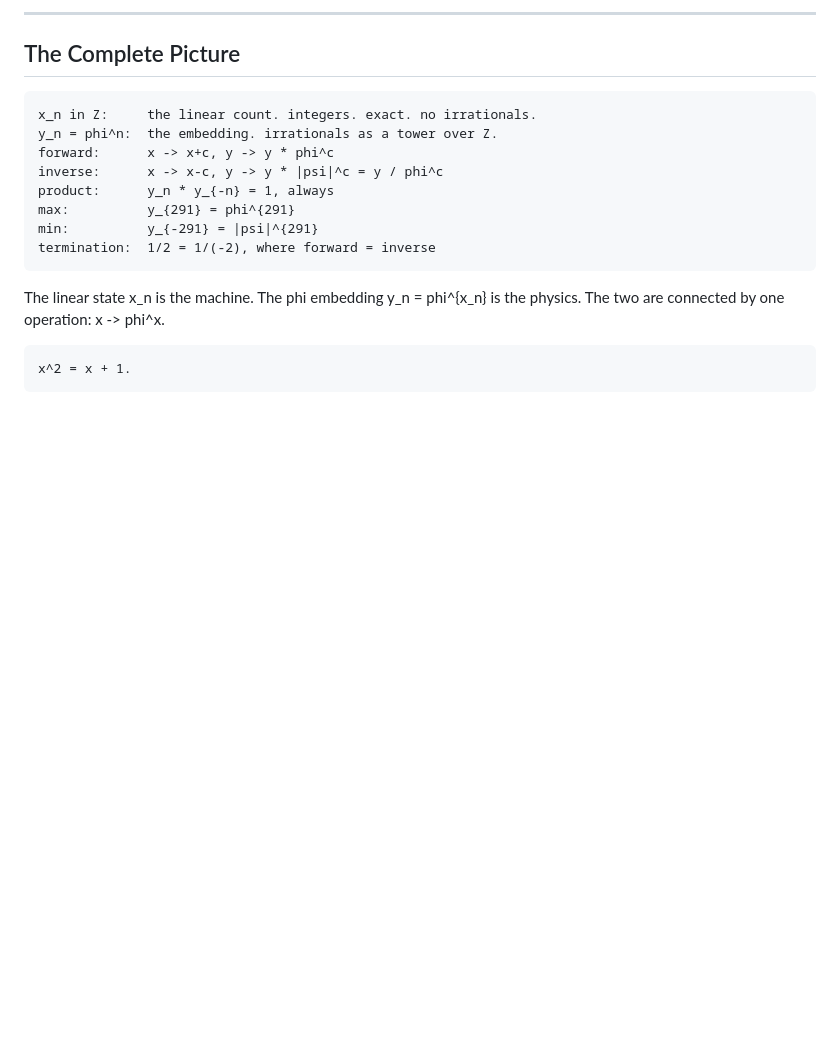
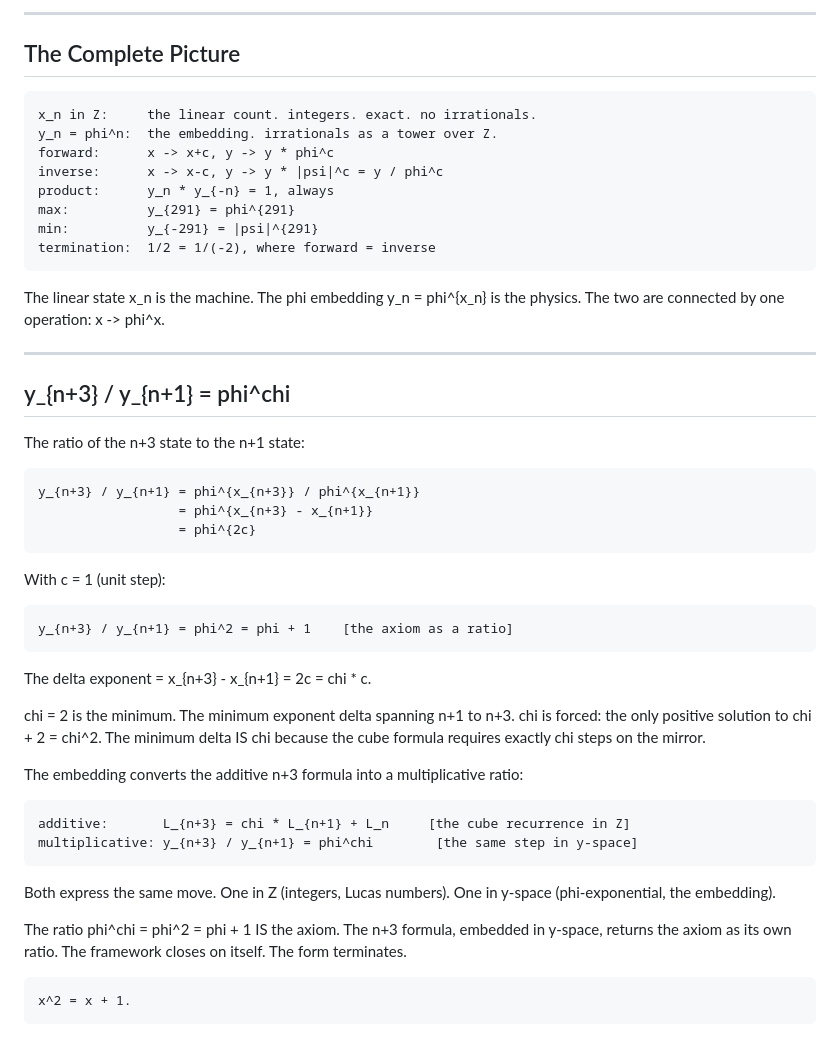
Before and after one commit to nosebleed-dfg/theory-of-everything, a Markdown page: dirt_people/the_embedding.md, the part around the change. Rendered like a GitHub page; blank space fills up the shorter version.

Commit message:
the_embedding: y_{n+3}/y_{n+1} = phi^chi = phi+1
the n+3 ratio in embedding space returns the axiom.
delta exponent = 2c = chi*c. minimum delta = chi = 2 (forced).
additive cube recurrence and multiplicative ratio are the same move.
the framework closes on itself.

Co-Authored-By: Claude Sonnet 4.6 <noreply@anthropic.com>

```diff
--- a/dirt_people/the_embedding.md
+++ b/dirt_people/the_embedding.md
@@ -125,4 +125,36 @@ The linear state x_n is the machine.
 The phi embedding y_n = phi^{x_n} is the physics.
 The two are connected by one operation: x -> phi^x.
 
+---
+
+## y_{n+3} / y_{n+1} = phi^chi
+
+The ratio of the n+3 state to the n+1 state:
+
+    y_{n+3} / y_{n+1} = phi^{x_{n+3}} / phi^{x_{n+1}}
+                      = phi^{x_{n+3} - x_{n+1}}
+                      = phi^{2c}
+
+With c = 1 (unit step):
+
+    y_{n+3} / y_{n+1} = phi^2 = phi + 1    [the axiom as a ratio]
+
+The delta exponent = x_{n+3} - x_{n+1} = 2c = chi * c.
+
+chi = 2 is the minimum. The minimum exponent delta spanning n+1 to n+3.
+chi is forced: the only positive solution to chi + 2 = chi^2.
+The minimum delta IS chi because the cube formula requires exactly chi steps on the mirror.
+
+The embedding converts the additive n+3 formula into a multiplicative ratio:
+
+    additive:       L_{n+3} = chi * L_{n+1} + L_n     [the cube recurrence in Z]
+    multiplicative: y_{n+3} / y_{n+1} = phi^chi        [the same step in y-space]
+
+Both express the same move. One in Z (integers, Lucas numbers).
+One in y-space (phi-exponential, the embedding).
+
+The ratio phi^chi = phi^2 = phi + 1 IS the axiom.
+The n+3 formula, embedded in y-space, returns the axiom as its own ratio.
+The framework closes on itself. The form terminates.
+
     x^2 = x + 1.
```
